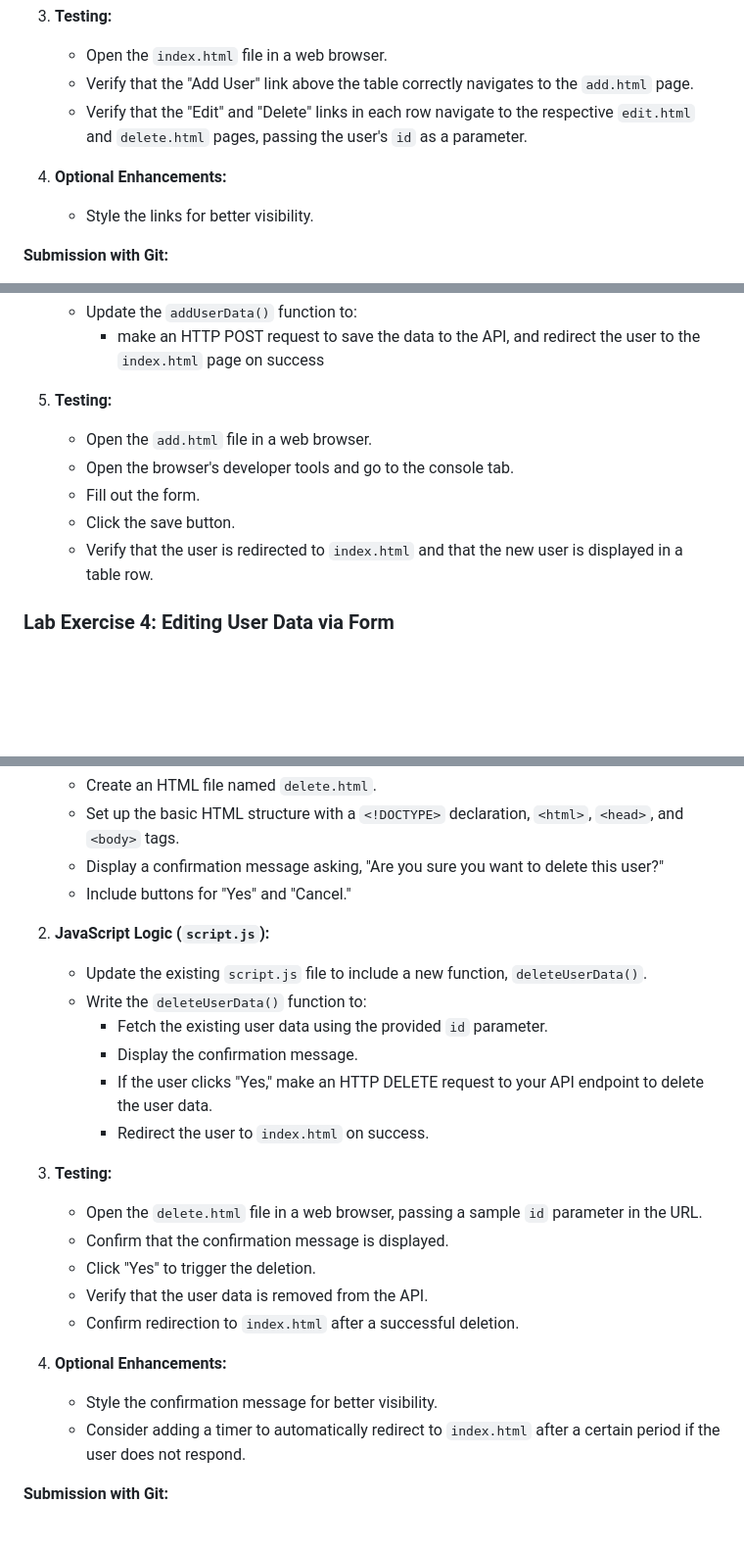
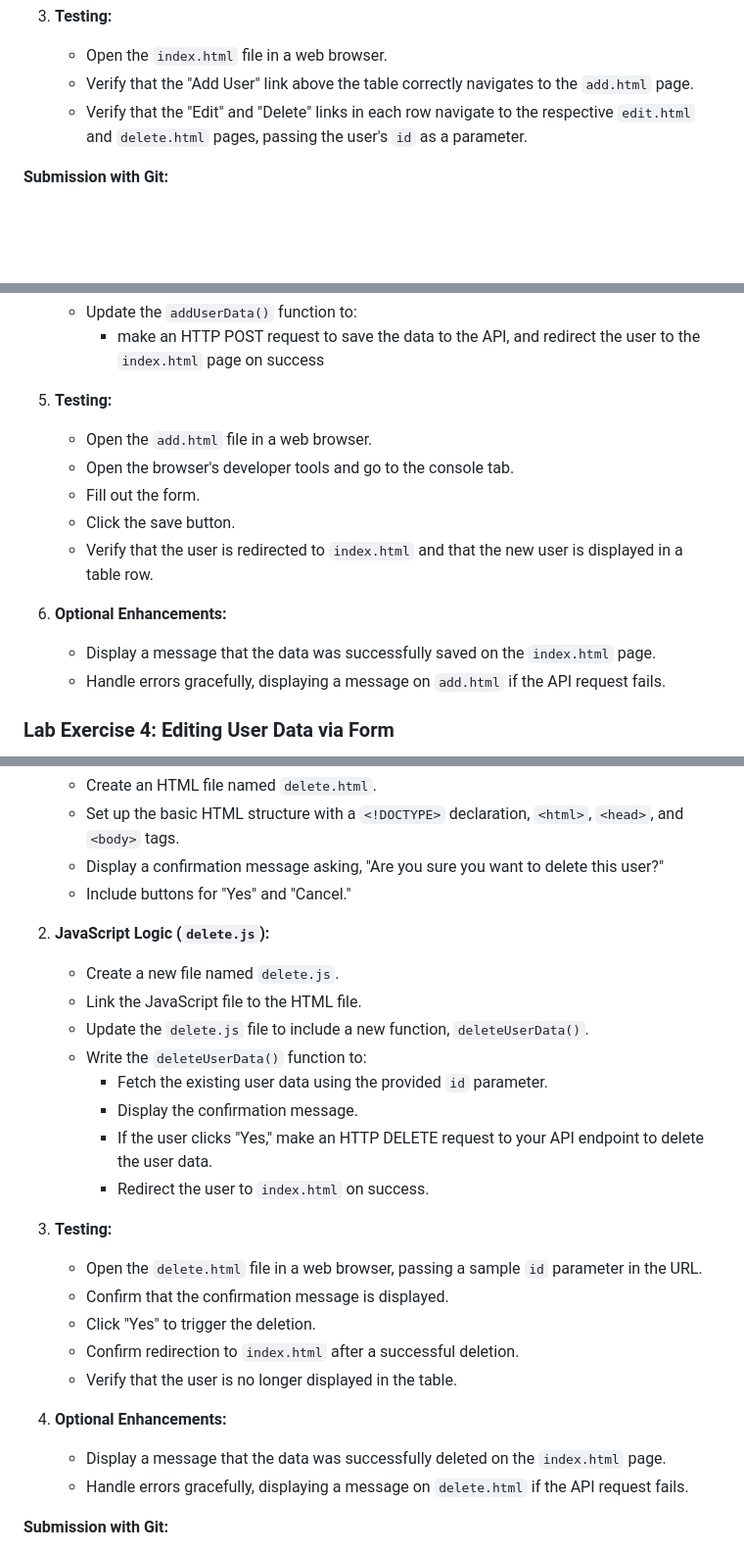
Before and after one commit to craigmckeachie/workbook8, a Markdown page: exercises/users-exercise.md, 3 parts joined by grey strips. Shown: that part at 98% size. Drawn GitHub-style; blank space fills up the shorter version.

Commit message:
user exercise clarifications

```diff
--- a/exercises/users-exercise.md
+++ b/exercises/users-exercise.md
@@ -91,9 +91,6 @@ The API needed for these labs can be started using the following steps.
    - Verify that the "Add User" link above the table correctly navigates to the `add.html` page.
    - Verify that the "Edit" and "Delete" links in each row navigate to the respective `edit.html` and `delete.html` pages, passing the user's `id` as a parameter.
 
-4. **Optional Enhancements:**
-   - Style the links for better visibility.
-
 **Submission with Git:**
 
 - Commit your changes with meaningful messages.
@@ -138,11 +135,16 @@ The API needed for these labs can be started using the following steps.
    - Update the `addUserData()` function to:
      - make an HTTP POST request to save the data to the API, and redirect the user to the `index.html` page on success
 5. **Testing:**
+
    - Open the `add.html` file in a web browser.
    - Open the browser's developer tools and go to the console tab.
    - Fill out the form.
    - Click the save button.
    - Verify that the user is redirected to `index.html` and that the new user is displayed in a table row.
+
+6. **Optional Enhancements:**
+   - Display a message that the data was successfully saved on the `index.html` page.
+   - Handle errors gracefully, displaying a message on `add.html` if the API request fails.
 
 ### Lab Exercise 4: Editing User Data via Form
 
@@ -208,9 +210,11 @@ The API needed for these labs can be started using the following steps.
    - Display a confirmation message asking, "Are you sure you want to delete this user?"
    - Include buttons for "Yes" and "Cancel."
 
-2. **JavaScript Logic (`script.js`):**
+2. **JavaScript Logic (`delete.js`):**
 
-   - Update the existing `script.js` file to include a new function, `deleteUserData()`.
+   - Create a new file named `delete.js`.
+   - Link the JavaScript file to the HTML file.
+   - Update the `delete.js` file to include a new function, `deleteUserData()`.
    - Write the `deleteUserData()` function to:
      - Fetch the existing user data using the provided `id` parameter.
      - Display the confirmation message.
@@ -222,12 +226,12 @@ The API needed for these labs can be started using the following steps.
    - Open the `delete.html` file in a web browser, passing a sample `id` parameter in the URL.
    - Confirm that the confirmation message is displayed.
    - Click "Yes" to trigger the deletion.
-   - Verify that the user data is removed from the API.
    - Confirm redirection to `index.html` after a successful deletion.
+   - Verify that the user is no longer displayed in the table.
 
 4. **Optional Enhancements:**
-   - Style the confirmation message for better visibility.
-   - Consider adding a timer to automatically redirect to `index.html` after a certain period if the user does not respond.
+   - Display a message that the data was successfully deleted on the `index.html` page.
+   - Handle errors gracefully, displaying a message on `delete.html` if the API request fails.
 
 **Submission with Git:**
 
```
